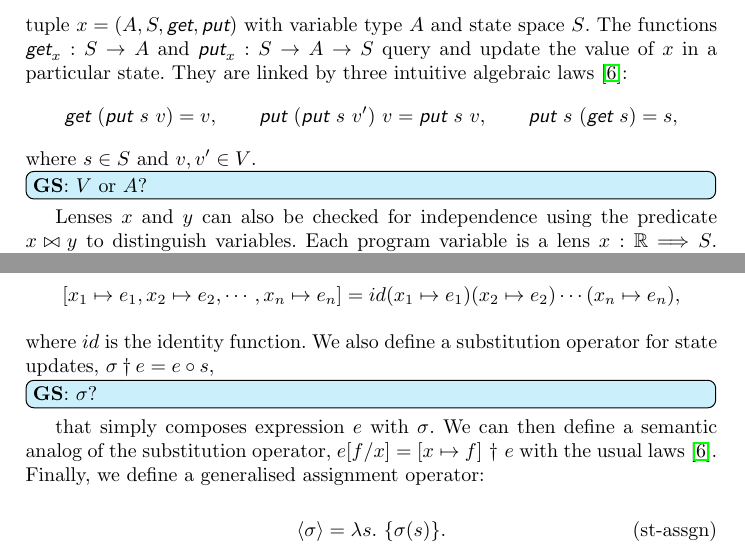
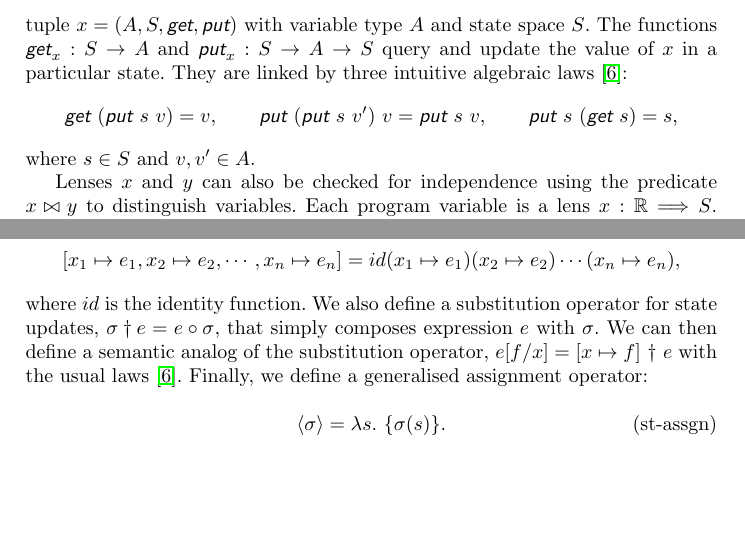
Before and after one commit to yonoteam/HybridKAT, a LaTeX paper (hybrid-kat.tex): two parts of pages 5 and 6 of 17, joined at a grey line, cut so that both start at the same text, the shorter picture padded with empty space. Compiled offline with pdfLaTeX.

Commit message:
Addressed most of Georg's comments

```diff
--- a/hybrid-kat.tex
+++ b/hybrid-kat.tex
@@ -385,8 +385,8 @@ laws~\cite{FosterZW16}:
 \lget~(\lput~s~v) = v, \qquad \lput~(\lput~s~v')~v = \lput~s~v, \qquad
 \lput~s~(\lget~s) = s,
 \end{equation*}
-where $s \in S$ and $v, v' \in V$.
-\gin{$V$ or $A$?}
+where $s \in S$ and $v, v' \in A$.
+
 Lenses $x$ and $y$ can also be checked for independence using the
 predicate $x \lindep y$ to distinguish variables. Each program
 variable is a lens $x : \reals \lto S$. State spaces
@@ -459,9 +459,9 @@ $\lambda s. \ \lget_x~s / (2 + \lget_y~s)$. We can also update $n$
 variables simultaneously:
 $$[x_1 \mapsto e_1, x_2 \mapsto e_2, \cdots, x_n \mapsto e_n] = id(x_1 \mapsto e_1)(x_2 \mapsto e_2)\cdots(x_n \mapsto e_n),$$
 where $id$ is the identity function. We also define a substitution
-operator for state updates, $\sigma \dagger e = e \circ s$,
-\gin{$\sigma$?} that simply composes expression $e$ with $\sigma$. We
-can then define a semantic analog of the substitution operator,
+operator for state updates, $\sigma \dagger e = e \circ \sigma$, that
+simply composes expression $e$ with $\sigma$. We can then define a
+semantic analog of the substitution operator,
 $e[f/x] = [x \mapsto f] \subapp e$ with the usual
 laws~\cite{FosterZW16}. Finally, we define a generalised assignment
 operator:
```
Also changed, not shown: hybrid-kat.tex (4 more changed lines).
